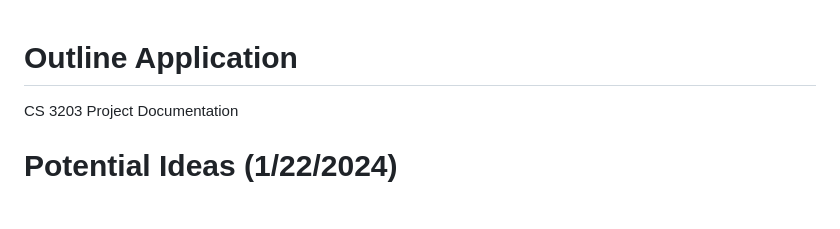
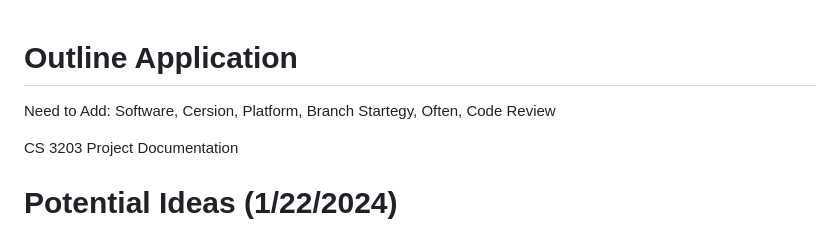
Before and after one commit to ameerghazal/Outline-Application, a Markdown page: README.md, the part around the change. GitHub-like rendering; blank space fills up the shorter version.

```diff
--- a/README.md
+++ b/README.md
@@ -1,4 +1,6 @@
 # Outline Application
+
+Need to Add: Software, Cersion, Platform, Branch Startegy, Often, Code Review
 
 CS 3203 Project Documentation
 
```
